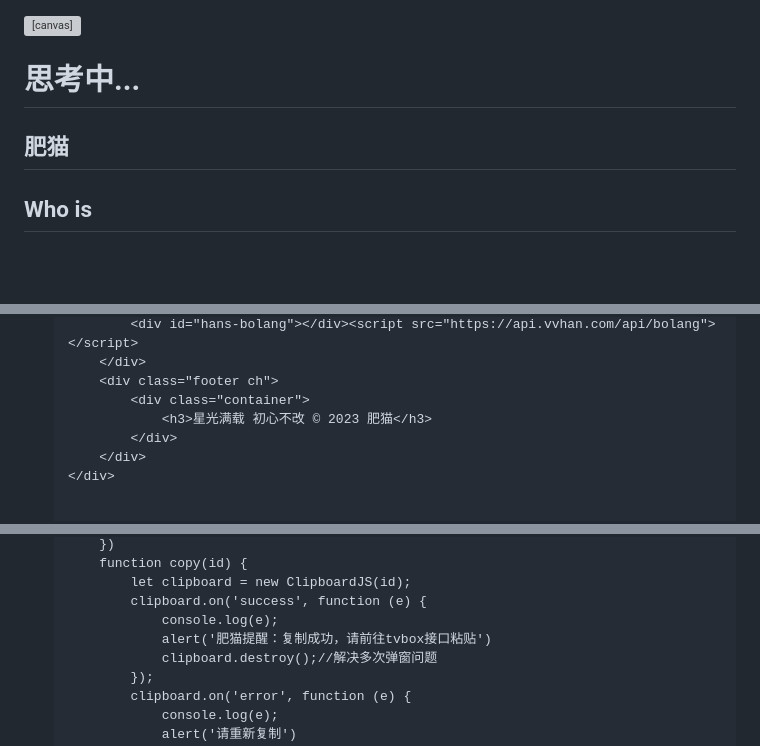
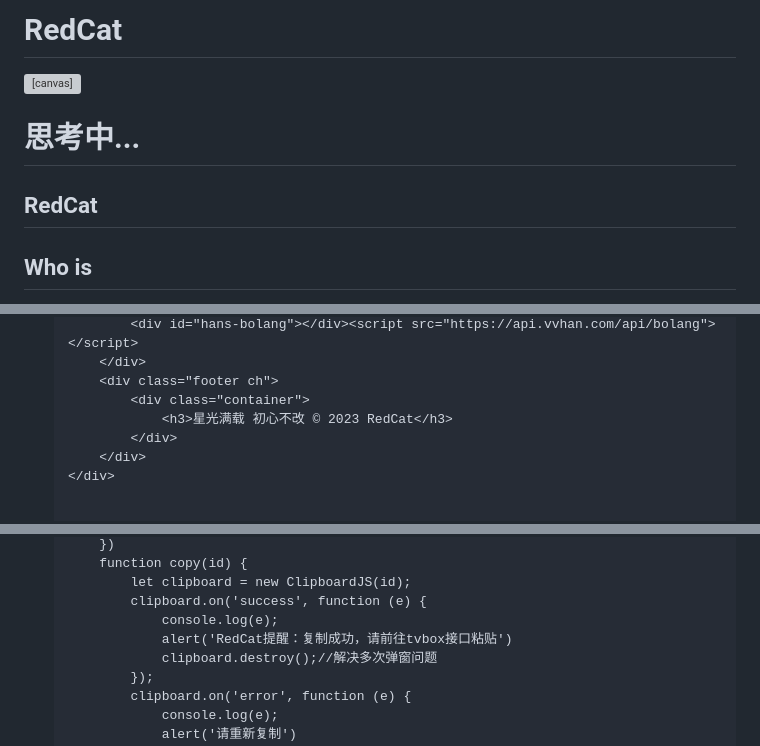
Before and after one commit to s-ssss/s-ssss.github.io, a Markdown page: index.md, 3 parts joined by grey strips. Rendered like a GitHub page; blank space fills up the shorter version; grey boxes are pictures that could not be loaded.

```diff
--- a/index.md
+++ b/index.md
@@ -1,3 +1,4 @@
+# RedCat
 <!DOCTYPE html>
 <html lang="en">
 
@@ -6,9 +7,9 @@
     <meta http-equiv="X-UA-Compatible" content="IE=Edge">
     <meta name="viewport" id="viewport" content="width=device-width, initial-scale=1,user-scalable=no">
     <link rel="shortcut icon" type="image/x-icon" href="favicon.ico">
-    <title>肥猫 | ✎ℳ𝓪𝓸</title>
-    <meta name="description" content="肥猫的个人网站，期待与更多的人相遇！">
-    <meta name="keywords" content="肥猫fatcat">
+    <title>RedCat | ✎ℳ𝓪𝓸</title>
+    <meta name="description" content="RedCat的个人网站，期待与更多的人相遇！">
+    <meta name="keywords" content="RedCat红猫">
     <link rel="stylesheet" type="text/css" href="css/h.9c69ed6c.css">
     <link rel="stylesheet" type="text/css" href="css/nekotora.99cf6f8c.css">
     <script async src="https://www.googletagmanager.com/gtag/js?id=UA-137340638-1"></script>
@@ -37,7 +38,7 @@
                 <h2>
                     <div class="circle"> <span></span> <span></span>
                         <span></span>
-                    </div> 肥猫
+                    </div> RedCat
                 </h2>
             </div>
         </div>
@@ -337,7 +338,7 @@
         </div>
         <div class="footer ch">
             <div class="container">
-                <h3>星光满载 初心不改 © 2023 肥猫</h3>
+                <h3>星光满载 初心不改 © 2023 RedCat</h3>
             </div>
         </div>
     </div>
@@ -356,7 +357,7 @@
             let clipboard = new ClipboardJS(id);
             clipboard.on('success', function (e) {
                 console.log(e);
-                alert('肥猫提醒：复制成功，请前往tvbox接口粘贴')
+                alert('RedCat提醒：复制成功，请前往tvbox接口粘贴')
                 clipboard.destroy();//解决多次弹窗问题
             });
             clipboard.on('error', function (e) {
```
